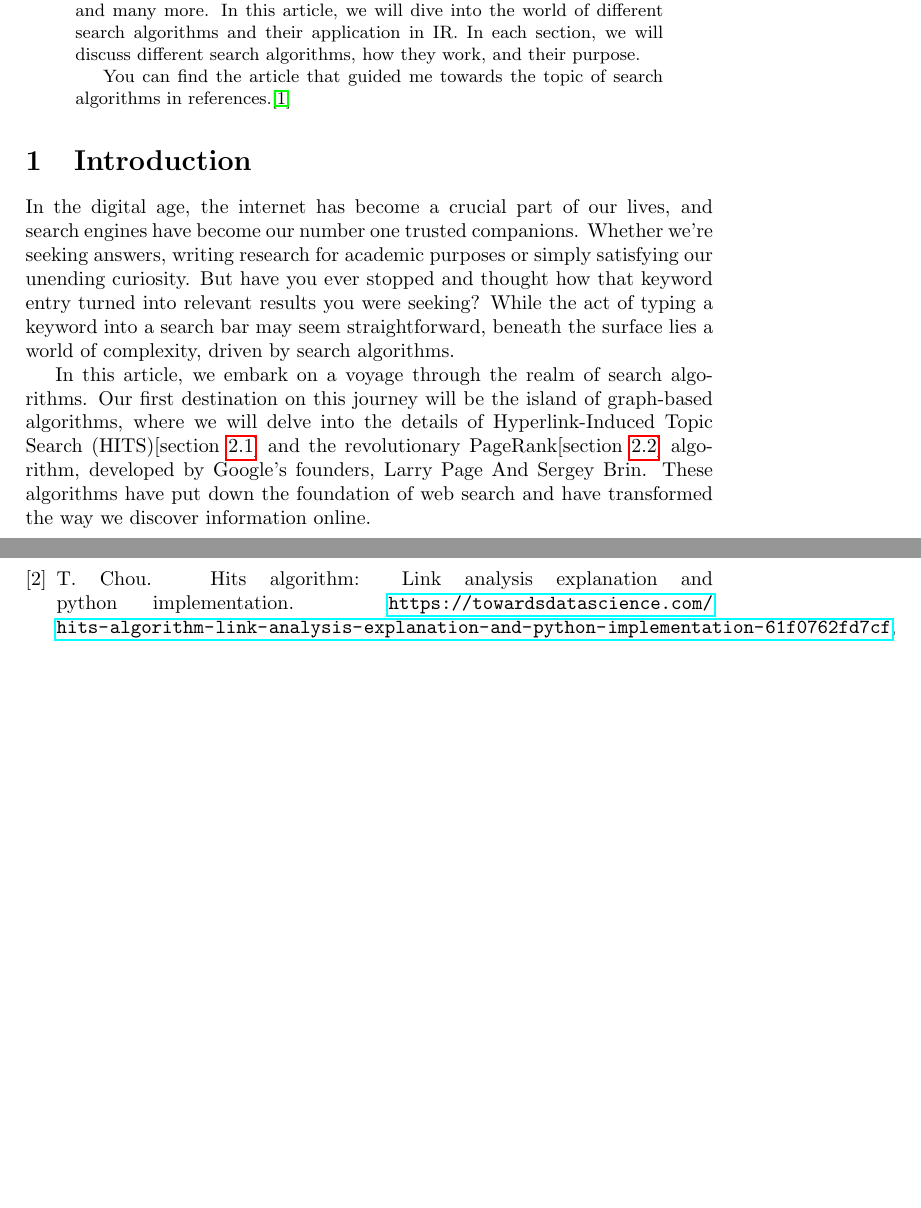
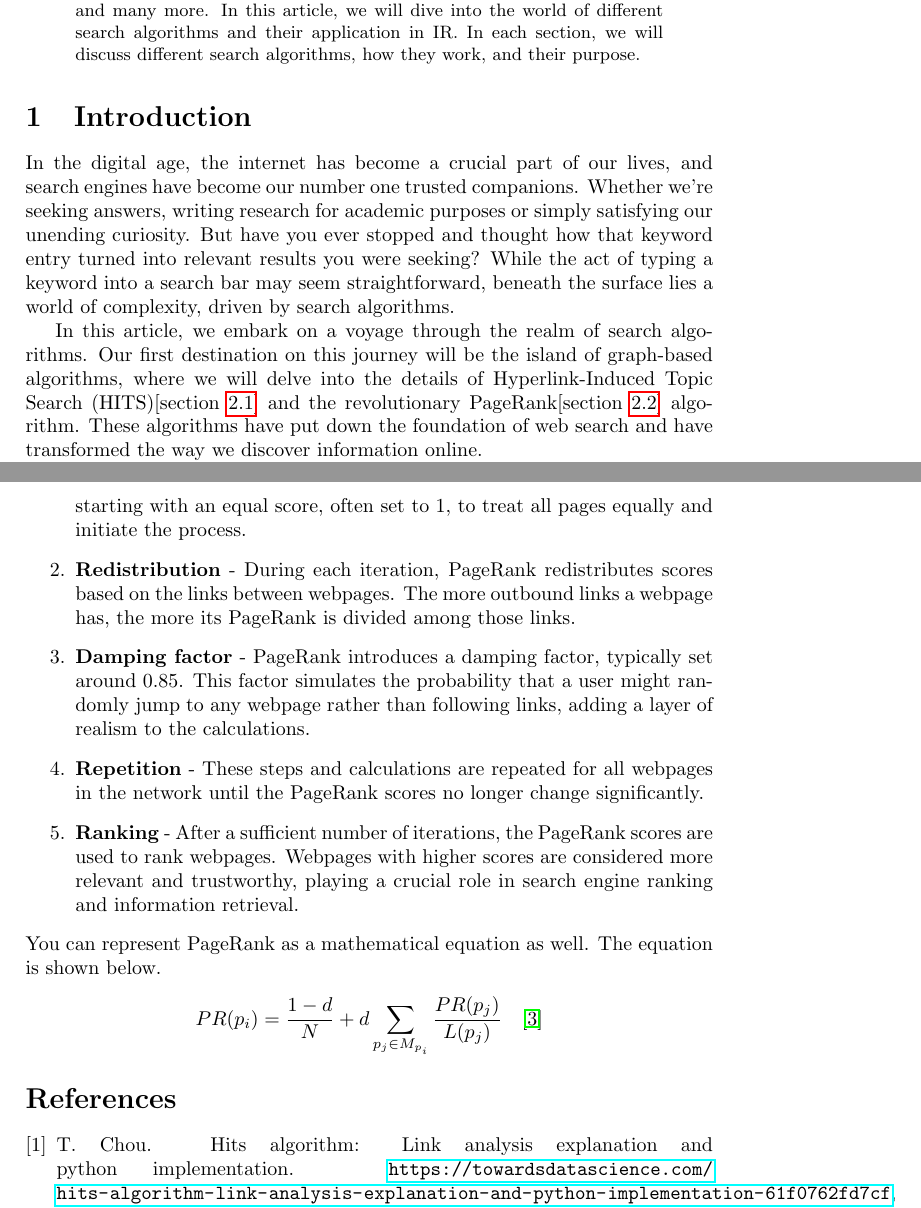
Before and after one commit to Lamborjimmy/MIP_Article, a LaTeX paper (clanok_miktex.tex): two parts of pages 1 and 4 of 5 before the commit and two parts of pages 1 and 5 of 5 after it, joined at a grey line, cut so that both start at the same text, the shorter picture padded with empty space. Compiled offline with pdfLaTeX.

Commit message:
Minor changes in BibTex and adding PageRank
Changes in BibText and adding PageRank introduction, algorithm steps and equation.

```diff
--- a/clanok_miktex.tex
+++ b/clanok_miktex.tex
@@ -20,13 +20,11 @@
     Many people use search engines daily for information retrieval, whether it's for school, work, or personal use, but few understand the complex algorithms that power these systems.  In the realm of Information Retrieval (IR), search algorithms play a crucial role in delivering relevant results from vast datasets. There are many types of search algorithms used in IR, each of them having its unique purpose.
 
   You can have a graph-based algorithm, a keyword-based algorithm, and many more. In this article, we will dive into the world of different search algorithms and their application in IR. In each section, we will discuss different search algorithms, how they work, and their purpose.
-
-You can find the article that guided me towards the topic of search algorithms in references.\cite{prime_article}
 \end{abstract}
 \section{Introduction}
 In the digital age, the internet has become a crucial part of our lives, and search engines have become our number one trusted companions. Whether we're seeking answers, writing research for academic purposes or simply satisfying our unending curiosity. But have you ever stopped and thought how that keyword entry turned into relevant results you were seeking? While the act of typing a keyword into a search bar may seem straightforward, beneath the surface lies a world of complexity, driven by search algorithms.
 
-In this article, we embark on a voyage through the realm of search algorithms. Our first destination on this journey will be the island of graph-based algorithms, where we will delve into the details of Hyperlink-Induced Topic Search (HITS)[section \ref{hits}] and the revolutionary PageRank[section \ref{pagerank}] algorithm, developed by Google's founders, Larry Page And Sergey Brin. These algorithms have put down the foundation of web search and have transformed the way we discover information online.
+In this article, we embark on a voyage through the realm of search algorithms. Our first destination on this journey will be the island of graph-based algorithms, where we will delve into the details of Hyperlink-Induced Topic Search (HITS)[section \ref{hits}] and the revolutionary PageRank[section \ref{pagerank}] algorithm. These algorithms have put down the foundation of web search and have transformed the way we discover information online.
 
 From there, we will set sail for the world of keyword-based algorithms. At this stage of our adventure, we will uncover the mysteries of the Vector Space Model (VSM), a mathematical structure that underpins the way documents and queries are represented in the digital space. The VSM allows us to understand how documents are transformed into mathematical vectors and how these vectors are used to determine the relevance of documents to a search query. We will also navigate through the logic of Boolean Search, which includes logical operators to retrieve documents that correspond to our search criteria. And let's not forget the Term Frequency-Inverse Document Frequency (TF-IDF), a cornerstone of keyword-based algorithms. This algorithm has paved the way for innovative approaches in information retrieval. In particular, it laid the foundation for the BM25 search algorithm, which has become one of the most common and influential algorithms used in many search engines today. We will explore the core principles of TF-IDF and how BM25 builds upon this concept to deliver relevant search results to users.
 \section{Graph-based algorithms}\label{graph-based}
@@ -75,3 +78,13 @@ Yet, despite these challenges, the HITS algorithm remains a foundation tool in t
+  \item \textbf{Initialization} - PageRank scores are assigned to each webpage, typically starting with an equal score, often set to 1, to treat all pages equally and initiate the process.
+  \item \textbf{Redistribution} - During each iteration, PageRank redistributes scores based on the links between webpages. The more outbound links a webpage has, the more its PageRank is divided among those links.
+  \item \textbf{Damping factor} - PageRank introduces a damping factor, typically set around 0.85. This factor simulates the probability that a user might randomly jump to any webpage rather than following links, adding a layer of realism to the calculations.
+  \item \textbf{Repetition} - These steps and calculations are repeated for all webpages in the network until the PageRank scores no longer change significantly.
+  \item \textbf{Ranking} -  After a sufficient number of iterations, the PageRank scores are used to rank webpages. Webpages with higher scores are considered more relevant and trustworthy, playing a crucial role in search engine ranking and information retrieval.
+\end{enumerate}
+You can represent PageRank as a mathematical equation as well. The equation is shown below.
+\[
+PR(p_i) = \frac{1 - d}{N} + d \sum_{p_j \in M_{p_i}} \frac{PR(p_j)}{L(p_j)} \quad {\cite{pageRank_formula_article}}
+\]
 \bibliographystyle{unsrt}
 \bibliography{literatura}
 \end{document}
```
Also changed, not shown: literatura.bib (+16 -17 lines), clanok_miktex.bbl, clanok_miktex.pdf, clanok_miktex.tex (7 more changed lines), 6 other files.
